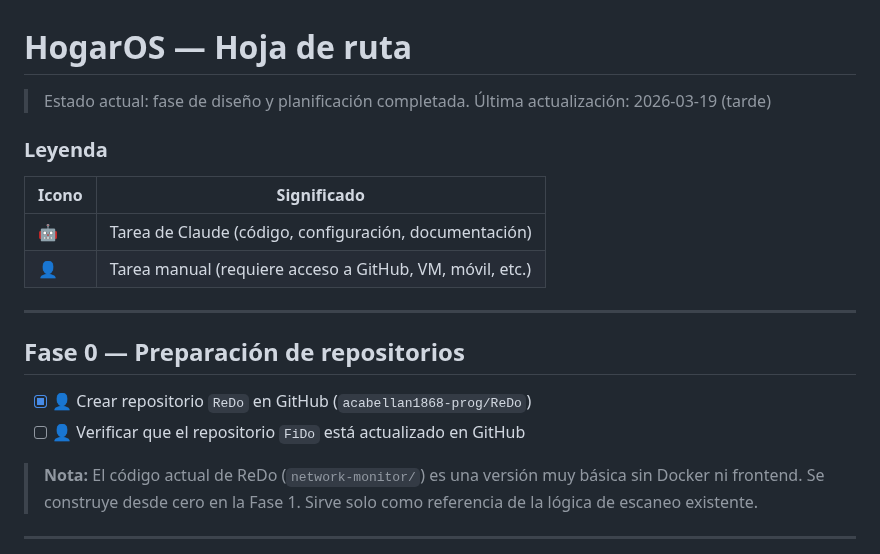
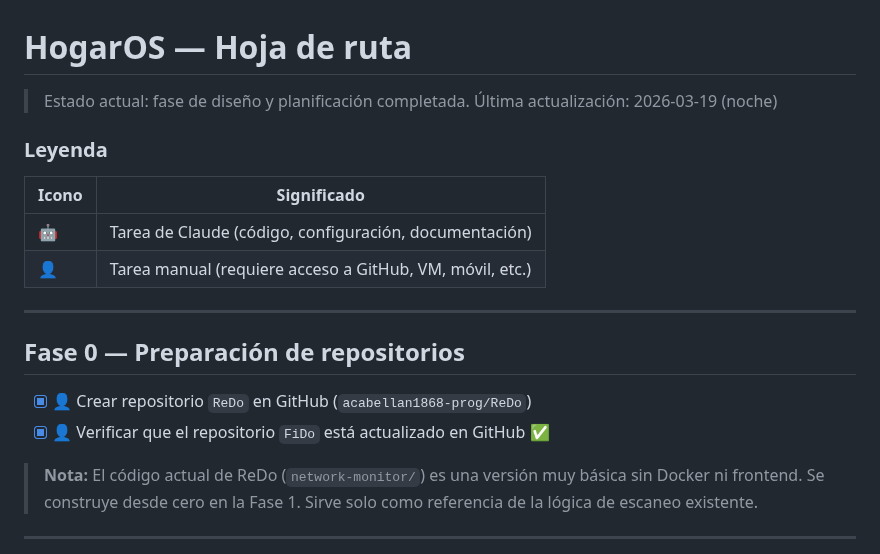
Before and after one commit to acabellan1868-prog/hogarOS, a Markdown page: ROADMAP.md, the part around the change. Rendered like a GitHub page.

Commit message:
docs: ROADMAP actualizado — Fase 0 completa, fecha actualizada
Co-Authored-By: Claude Sonnet 4.6 <noreply@anthropic.com>

```diff
--- a/ROADMAP.md
+++ b/ROADMAP.md
@@ -1,7 +1,7 @@
 # HogarOS — Hoja de ruta
 
 > Estado actual: fase de diseño y planificación completada.
-> Última actualización: 2026-03-19 (tarde)
+> Última actualización: 2026-03-19 (noche)
 
 ### Leyenda
 
@@ -15,7 +15,7 @@
 ## Fase 0 — Preparación de repositorios
 
 - [x] 👤 Crear repositorio `ReDo` en GitHub (`acabellan1868-prog/ReDo`)
-- [ ] 👤 Verificar que el repositorio `FiDo` está actualizado en GitHub
+- [x] 👤 Verificar que el repositorio `FiDo` está actualizado en GitHub ✅
 
 > **Nota:** El código actual de ReDo (`network-monitor/`) es una versión muy básica sin Docker ni frontend.
 > Se construye desde cero en la Fase 1. Sirve solo como referencia de la lógica de escaneo existente.
```
